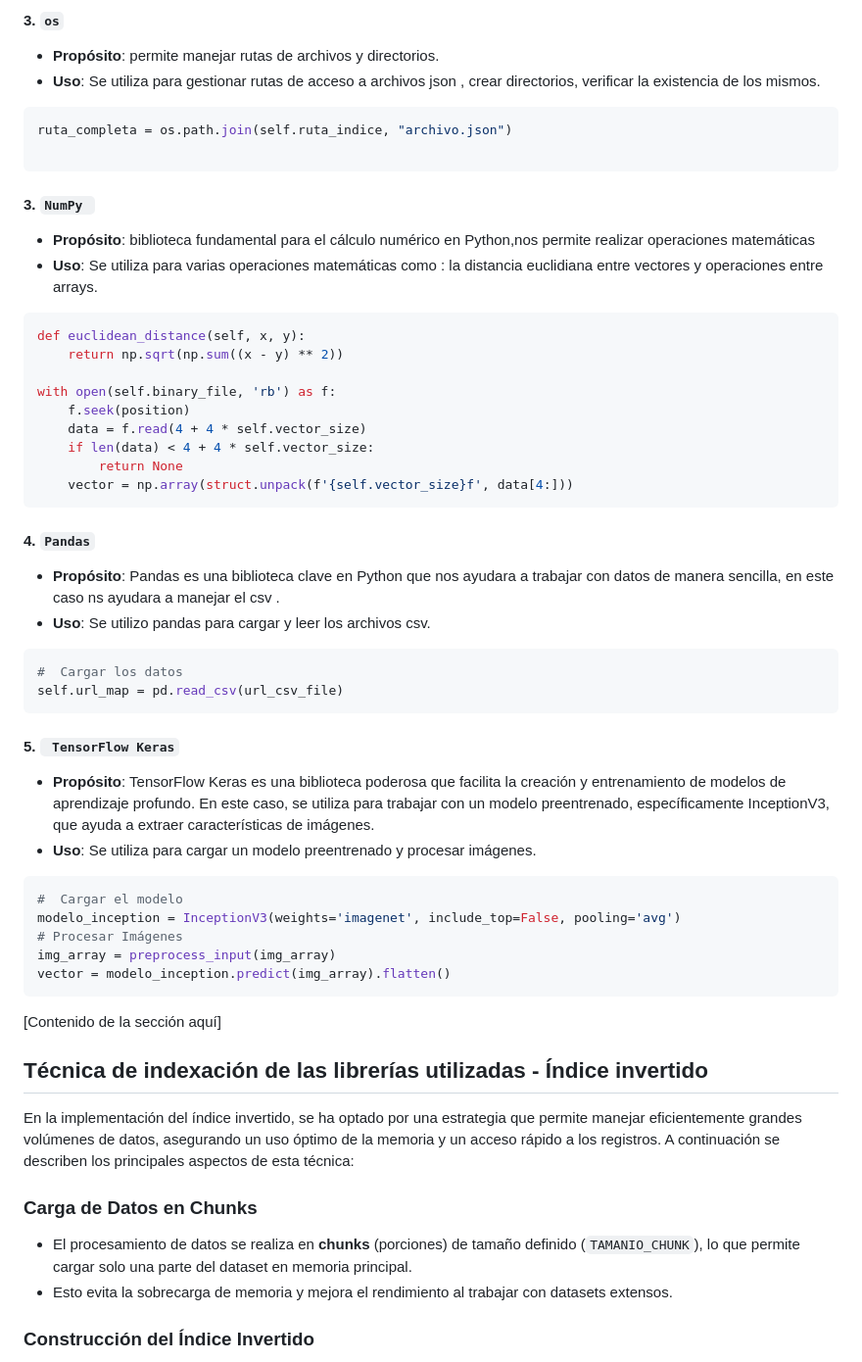
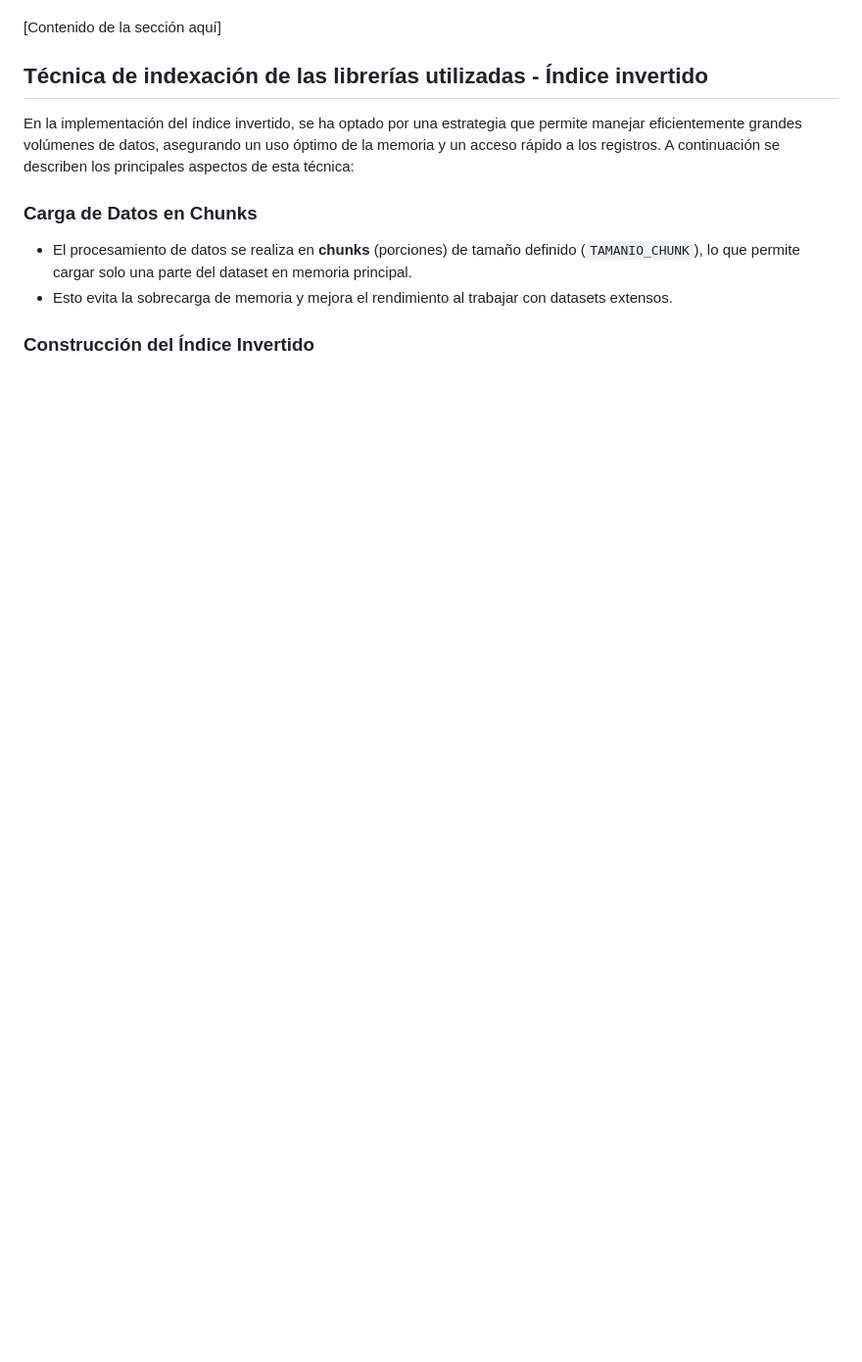
Before and after one commit to OmarUTEC/DataFusionDBll, a Markdown page: README.md, the part around the change printed below. Shown: that part at 98% size. Drawn GitHub-style; blank space fills up the shorter version.

````diff
--- a/README.md
+++ b/README.md
@@ -174,44 +152,3 @@ stemmer = SnowballStemmer('spanish')
-#### 3. `os`
-- **Propósito**: permite  manejar rutas de archivos y directorios.
-- **Uso**: Se utiliza para gestionar rutas de acceso a archivos json , crear directorios, verificar la existencia de los mismos.
-```python
-ruta_completa = os.path.join(self.ruta_indice, "archivo.json")
-
-```
-
-
-#### 3. `NumPy `
-- **Propósito**: biblioteca fundamental para el cálculo numérico en Python,nos permite realizar operaciones matemáticas
-- **Uso**:  Se utiliza para varias operaciones matemáticas como  :  la distancia euclidiana entre vectores y operaciones entre arrays.
-```python
-def euclidean_distance(self, x, y):
-    return np.sqrt(np.sum((x - y) ** 2))
-
-with open(self.binary_file, 'rb') as f:
-    f.seek(position)
-    data = f.read(4 + 4 * self.vector_size)
-    if len(data) < 4 + 4 * self.vector_size:
-        return None
-    vector = np.array(struct.unpack(f'{self.vector_size}f', data[4:]))
-```
-#### 4. `Pandas`
-- **Propósito**: Pandas es una biblioteca clave en Python que nos ayudara a trabajar con datos de manera sencilla, en este caso ns ayudara a manejar el csv .
-- **Uso**: Se utilizo pandas  para cargar y leer los archivos csv.
-```python
-#  Cargar los datos
-self.url_map = pd.read_csv(url_csv_file)
-```
-#### 5. ` TensorFlow Keras`
-- **Propósito**:  TensorFlow Keras es una biblioteca poderosa que facilita la creación y entrenamiento de modelos de aprendizaje profundo. En este caso,
-se utiliza para trabajar con un modelo preentrenado, específicamente InceptionV3, que ayuda a extraer características de imágenes.
-- **Uso**:  Se utiliza para cargar un modelo preentrenado y procesar imágenes.
-```python
-#  Cargar el modelo
-modelo_inception = InceptionV3(weights='imagenet', include_top=False, pooling='avg')
-# Procesar Imágenes
-img_array = preprocess_input(img_array)
-vector = modelo_inception.predict(img_array).flatten()
-```
 
 [Contenido de la sección aquí]
 
````
Also changed, not shown: other parts of README.md (+42 -64 lines).
